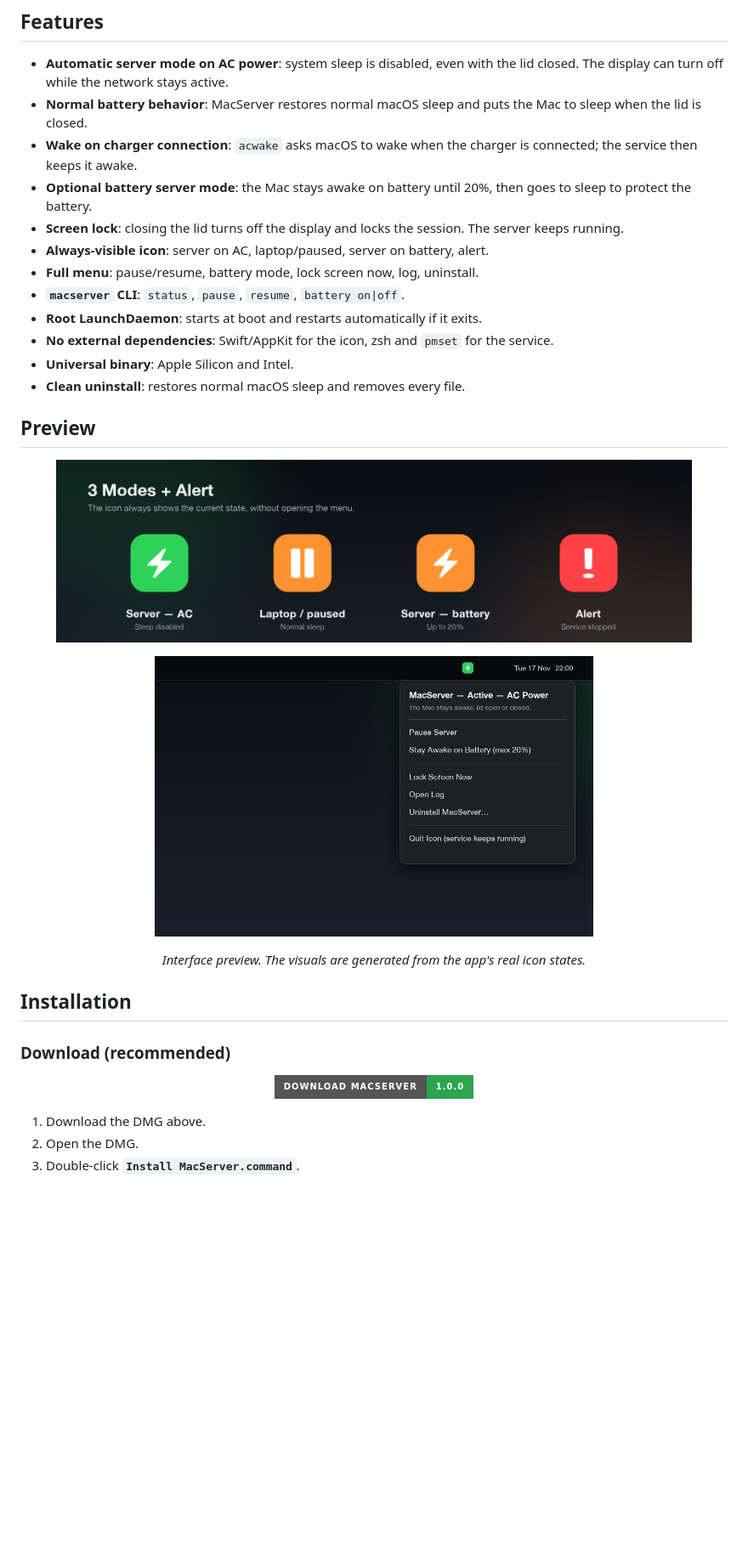
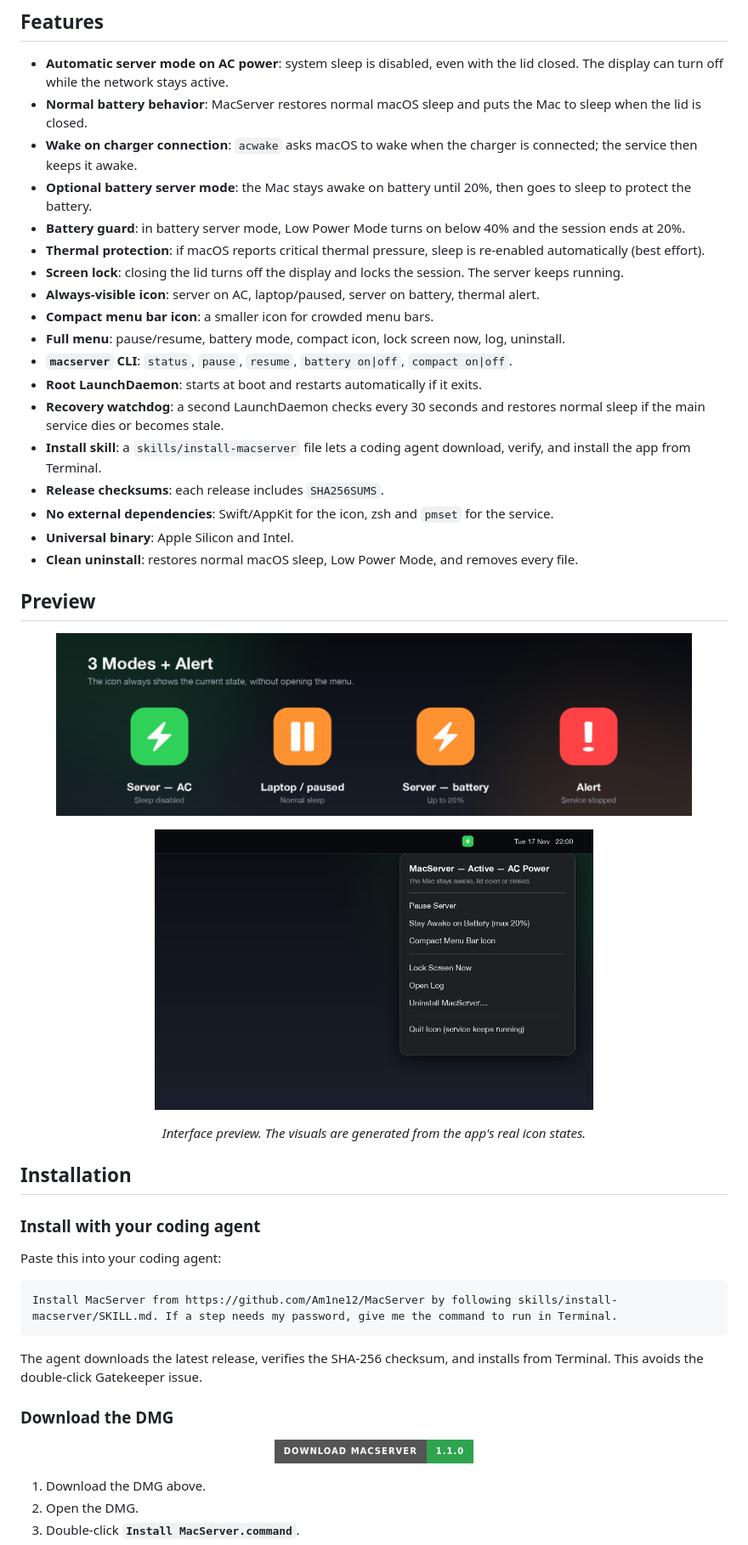
Before and after one commit to Am1ne12/MacServer, a Markdown page: README.md, the part around one of its changes. Shown at 85% size. GitHub-like rendering; pictures changed too: docs/images/icon-states.png, docs/images/menu-preview.png; badges without logos; blank space fills up the shorter version.

Commit message:
Add install skill, recovery watchdog, battery/thermal guards, compact icon

````diff
--- a/README.md
+++ b/README.md
@@ -57,14 +57,20 @@ MacServer fills that gap with a small macOS service and a menu bar icon.
 - **Normal battery behavior**: MacServer restores normal macOS sleep and puts the Mac to sleep when the lid is closed.
 - **Wake on charger connection**: `acwake` asks macOS to wake when the charger is connected; the service then keeps it awake.
 - **Optional battery server mode**: the Mac stays awake on battery until 20%, then goes to sleep to protect the battery.
+- **Battery guard**: in battery server mode, Low Power Mode turns on below 40% and the session ends at 20%.
+- **Thermal protection**: if macOS reports critical thermal pressure, sleep is re-enabled automatically (best effort).
 - **Screen lock**: closing the lid turns off the display and locks the session. The server keeps running.
-- **Always-visible icon**: server on AC, laptop/paused, server on battery, alert.
-- **Full menu**: pause/resume, battery mode, lock screen now, log, uninstall.
-- **`macserver` CLI**: `status`, `pause`, `resume`, `battery on|off`.
+- **Always-visible icon**: server on AC, laptop/paused, server on battery, thermal alert.
+- **Compact menu bar icon**: a smaller icon for crowded menu bars.
+- **Full menu**: pause/resume, battery mode, compact icon, lock screen now, log, uninstall.
+- **`macserver` CLI**: `status`, `pause`, `resume`, `battery on|off`, `compact on|off`.
 - **Root LaunchDaemon**: starts at boot and restarts automatically if it exits.
+- **Recovery watchdog**: a second LaunchDaemon checks every 30 seconds and restores normal sleep if the main service dies or becomes stale.
+- **Install skill**: a `skills/install-macserver` file lets a coding agent download, verify, and install the app from Terminal.
+- **Release checksums**: each release includes `SHA256SUMS`.
 - **No external dependencies**: Swift/AppKit for the icon, zsh and `pmset` for the service.
 - **Universal binary**: Apple Silicon and Intel.
-- **Clean uninstall**: restores normal macOS sleep and removes every file.
+- **Clean uninstall**: restores normal macOS sleep, Low Power Mode, and removes every file.
 
 ## Preview
 
@@ -82,11 +88,21 @@ MacServer fills that gap with a small macOS service and a menu bar icon.
 
 ## Installation
 
-### Download (recommended)
+### Install with your coding agent
+
+Paste this into your coding agent:
+
+```text
+Install MacServer from https://github.com/Am1ne12/MacServer by following skills/install-macserver/SKILL.md. If a step needs my password, give me the command to run in Terminal.
+```
+
+The agent downloads the latest release, verifies the SHA-256 checksum, and installs from Terminal. This avoids the double-click Gatekeeper issue.
+
+### Download the DMG
 
 <p align="center">
-  <a href="https://github.com/Am1ne12/MacServer/releases/download/v1.0.0/MacServer-1.0.0.dmg">
-    <img src="https://img.shields.io/badge/Download_MacServer-1.0.0-2ea44f?style=for-the-badge&logo=apple&logoColor=white" alt="Download MacServer 1.0.0">
+  <a href="https://github.com/Am1ne12/MacServer/releases/download/v1.1.0/MacServer-1.1.0.dmg">
+    <img src="https://img.shields.io/badge/Download_MacServer-1.1.0-2ea44f?style=for-the-badge&logo=apple&logoColor=white" alt="Download MacServer 1.1.0">
   </a>
 </p>
 
````
Also changed, not shown: other parts of README.md (+69 -23 lines), CHANGELOG.md (+9 -0 lines), skills/install-macserver/SKILL.md (added, +108 -0 lines), docs/images/banner.png, docs/images/social-preview.png, 9 other files.
